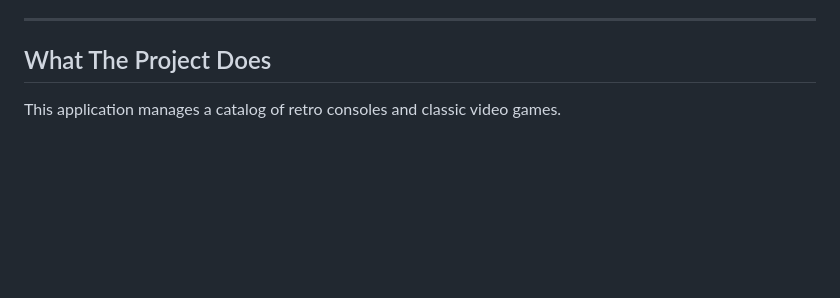
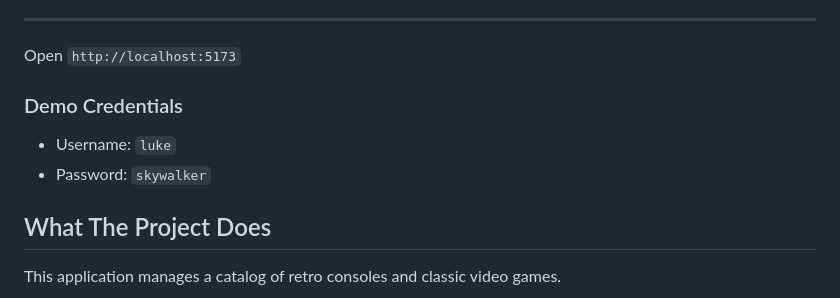
Before and after one commit to Robertogag/KeepCoding-Bootcamp-Desarrollo-Web-Edicion-XX, a Markdown page: 07_react-fundamentos/02_final_test/README.md, the part around the change. GitHub-like rendering; blank space fills up the shorter version.

Commit message:
Update README with demo credentials and URL
Added demo credentials and local server URL to README.

```diff
--- a/07_react-fundamentos/02_final_test/README.md
+++ b/07_react-fundamentos/02_final_test/README.md
@@ -38,6 +38,12 @@ The project includes:
 - frontend filtering over the product list
 
 ---
+Open `http://localhost:5173`
+
+### Demo Credentials
+
+- Username: `luke`
+- Password: `skywalker`
 
 ## What The Project Does
 
```
